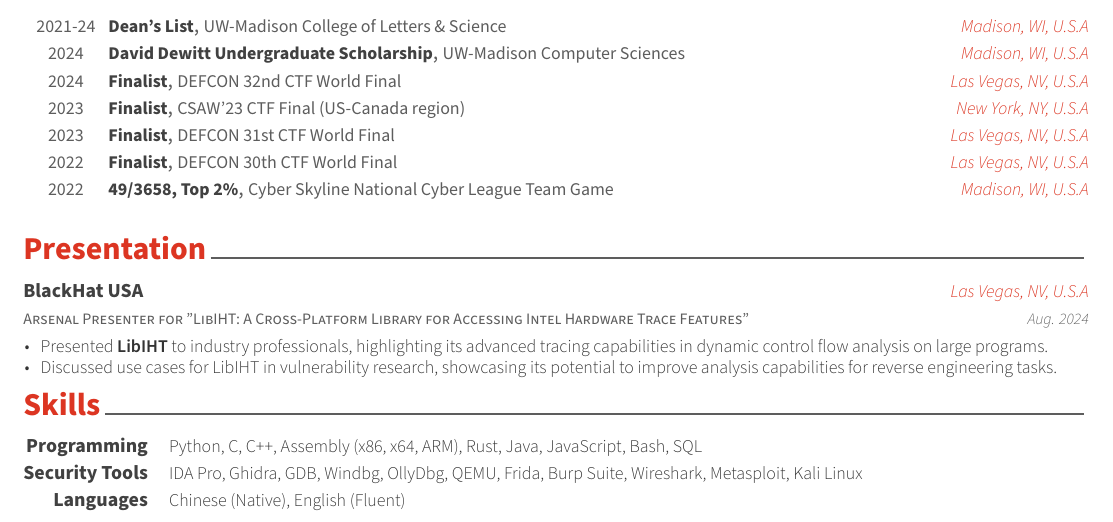
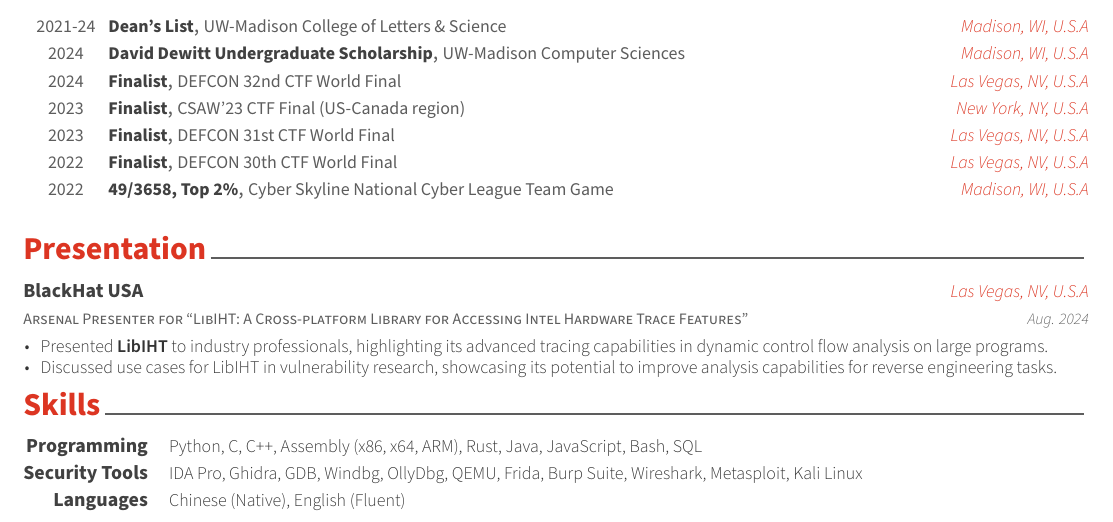
Before and after one commit to ThomasonZhao/Resume, a LaTeX CV (resume.tex, which reads cv/presentation.tex): part of page 2 of 2, cut so that both start at the same text. Compiled offline with XeLaTeX.

Commit message:
Small typo fix

```diff
--- a/cv/presentation.tex
+++ b/cv/presentation.tex
@@ -11,7 +11,7 @@
 
 %---------------------------------------------------------
   \cventry
-    {Arsenal Presenter for "LibIHT: A Cross-Platform Library for Accessing Intel Hardware Trace Features"} % Role
+    {Arsenal Presenter for ``LibIHT: A Cross-platform Library for Accessing Intel Hardware Trace Features''} % Role
     {BlackHat USA} % Event
     {Las Vegas, NV, U.S.A} % Location
     {Aug. 2024} % Date(s)
```
Also changed, not shown: cv.pdf, resume.pdf.
